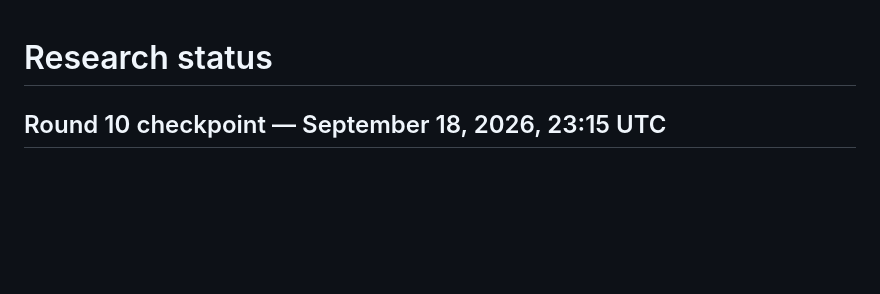
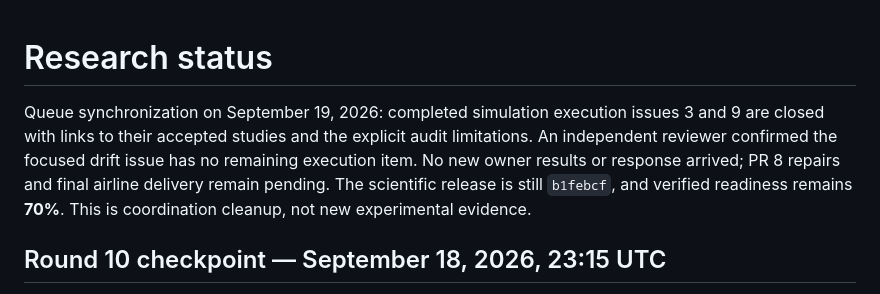
Before and after one commit to ykzeng-yale/ICLR-WinRatioAgentEval, a Markdown page: PROJECT_STATUS.md, the part around the change. Drawn GitHub-style; blank space fills up the shorter version.

```diff
--- a/PROJECT_STATUS.md
+++ b/PROJECT_STATUS.md
@@ -1,4 +1,6 @@
 # Research status
+
+Queue synchronization on September 19, 2026: completed simulation execution issues 3 and 9 are closed with links to their accepted studies and the explicit audit limitations. An independent reviewer confirmed the focused drift issue has no remaining execution item. No new owner results or response arrived; PR 8 repairs and final airline delivery remain pending. The scientific release is still `b1febcf`, and verified readiness remains **70%**. This is coordination cleanup, not new experimental evidence.
 
 ## Round 10 checkpoint — September 18, 2026, 23:15 UTC
 
```
Also changed, not shown: EXPERIMENT_QUEUE.md (+3 -1 lines), READINESS_TRACKER.md (+1 -1 lines).
